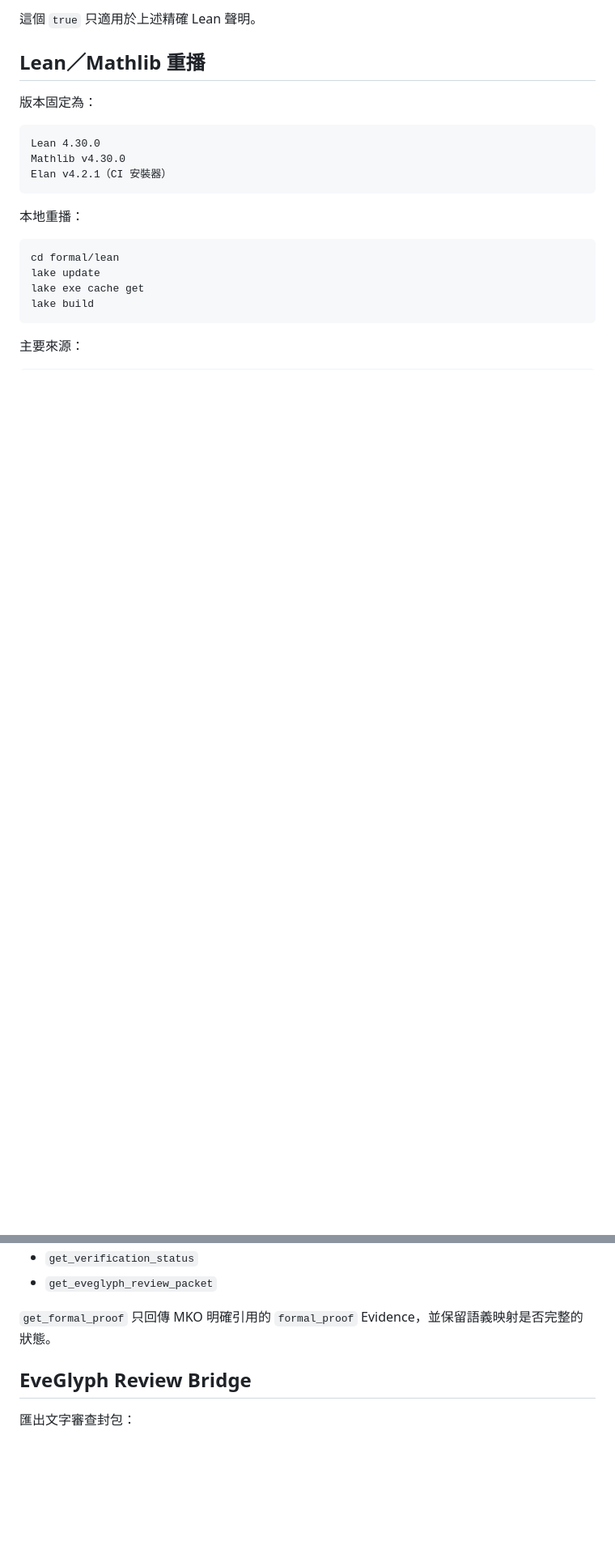
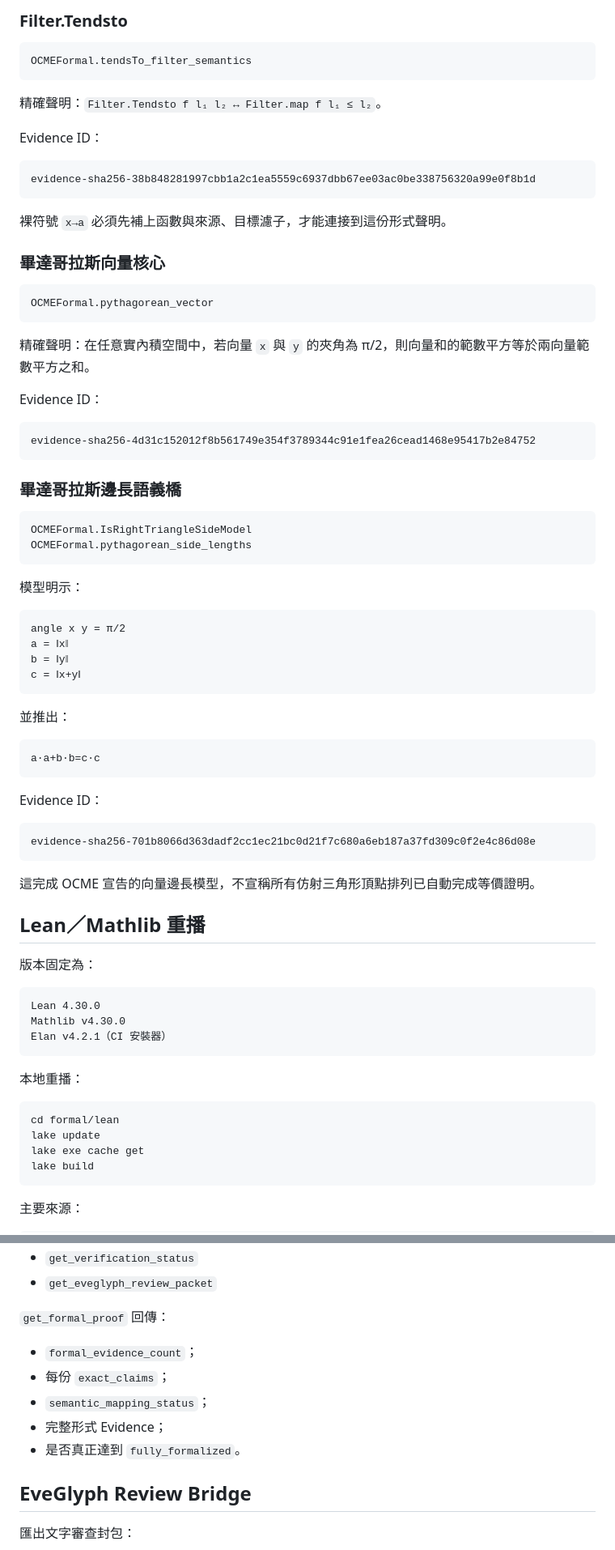
Before and after one commit to kakon77777-commits/open-chinese-math-encyclopedia, a Markdown page: README.md, 2 parts joined by grey strips. Shown at 81% size. GitHub-like rendering; blank space fills up the shorter version.

````diff
--- a/README.md
+++ b/README.md
@@ -61,6 +87,64 @@ universal_proof: true
 ```
 
-這個 `true` 只適用於上述精確 Lean 聲明。
+### Filter.Tendsto
+
+```lean
+OCMEFormal.tendsTo_filter_semantics
+```
+
+精確聲明：`Filter.Tendsto f l₁ l₂ ↔ Filter.map f l₁ ≤ l₂`。
+
+Evidence ID：
+
+```text
+evidence-sha256-38b848281997cbb1a2c1ea5559c6937dbb67ee03ac0be338756320a99e0f8b1d
+```
+
+裸符號 `x→a` 必須先補上函數與來源、目標濾子，才能連接到這份形式聲明。
+
+### 畢達哥拉斯向量核心
+
+```lean
+OCMEFormal.pythagorean_vector
+```
+
+精確聲明：在任意實內積空間中，若向量 `x` 與 `y` 的夾角為 π/2，則向量和的範數平方等於兩向量範數平方之和。
+
+Evidence ID：
+
+```text
+evidence-sha256-4d31c152012f8b561749e354f3789344c91e1fea26cead1468e95417b2e84752
+```
+
+### 畢達哥拉斯邊長語義橋
+
+```lean
+OCMEFormal.IsRightTriangleSideModel
+OCMEFormal.pythagorean_side_lengths
+```
+
+模型明示：
+
+```text
+angle x y = π/2
+a = ‖x‖
+b = ‖y‖
+c = ‖x+y‖
+```
+
+並推出：
+
+```text
+a·a+b·b=c·c
+```
+
+Evidence ID：
+
+```text
+evidence-sha256-701b8066d363dadf2cc1ec21bc0d21f7c680a6eb187a37fd309c0f2e4c86d08e
+```
+
+這完成 OCME 宣告的向量邊長模型，不宣稱所有仿射三角形頂點排列已自動完成等價證明。
 
 ## Lean／Mathlib 重播
 
@@ -182,7 +269,13 @@ npm run mcp
 - `get_verification_status`
 - `get_eveglyph_review_packet`
 
-`get_formal_proof` 只回傳 MKO 明確引用的 `formal_proof` Evidence，並保留語義映射是否完整的狀態。
+`get_formal_proof` 回傳：
+
+- `formal_evidence_count`；
+- 每份 `exact_claims`；
+- `semantic_mapping_status`；
+- 完整形式 Evidence；
+- 是否真正達到 `fully_formalized`。
 
 ## EveGlyph Review Bridge
 
````
Also changed, not shown: other parts of README.md (+53 -22 lines).
